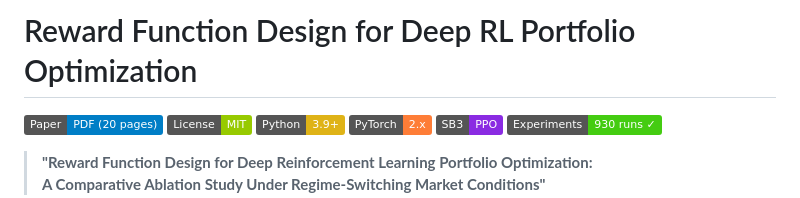
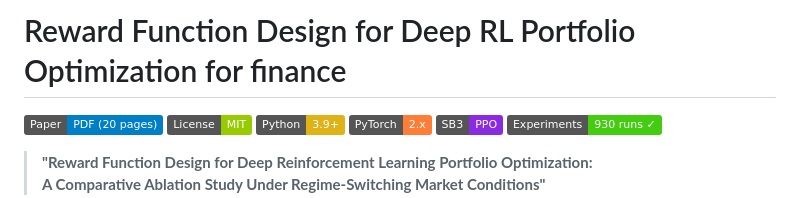
Before and after one commit to sahithottikunta/rl-portfolio-reward-ablation, a Markdown page: README.md, the part around the change. GitHub-like rendering; badges without logos.

Commit message:
Update README title for clarity in finance context

```diff
--- a/README.md
+++ b/README.md
@@ -1,4 +1,4 @@
-# Reward Function Design for Deep RL Portfolio Optimization
+# Reward Function Design for Deep RL Portfolio Optimization for finance
 
 [![Paper](https://img.shields.io/badge/Paper-PDF%20%2820%20pages%29-blue?logo=adobeacrobatreader)](paper.pdf)
 [![License](https://img.shields.io/badge/License-MIT-green)](LICENSE)
```
